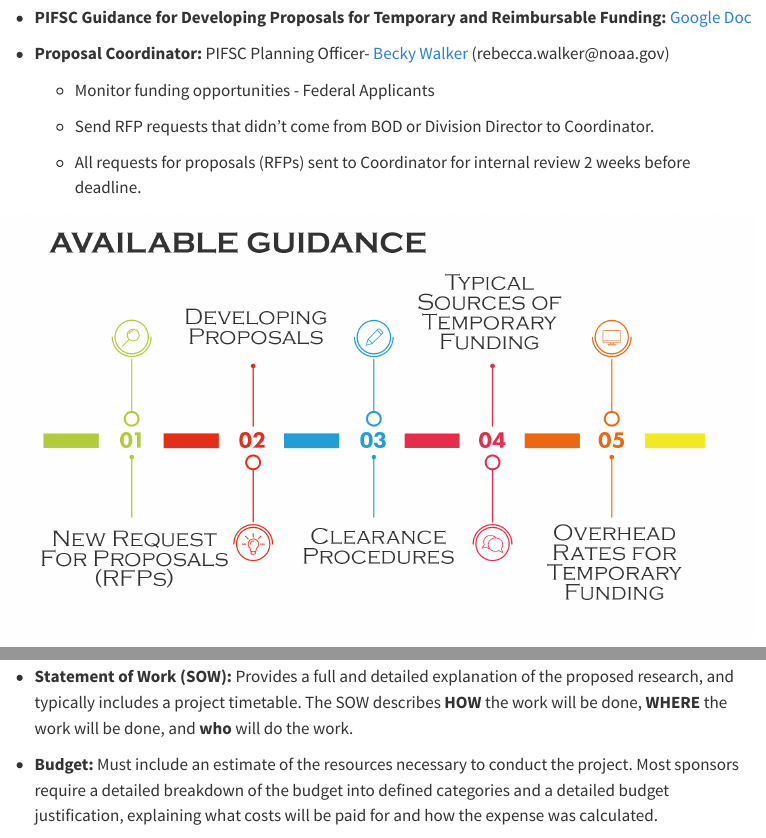
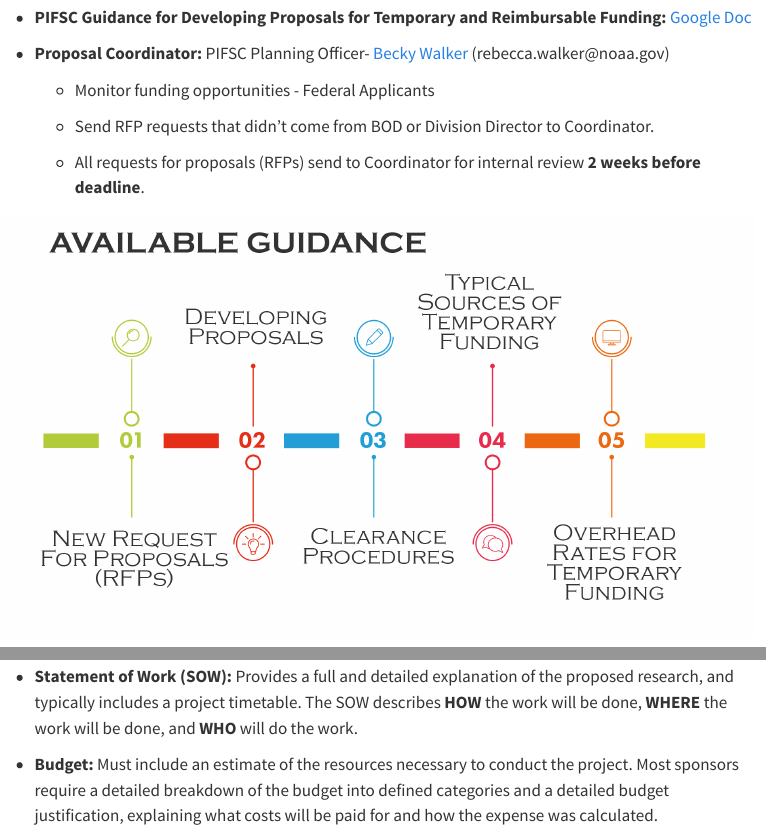
Before and after one commit to PIFSC-Protected-Species-Division/RFP_Response_Workbook, a Quarto document (index.qmd): the page in a window 1100 px wide, from 320 px down, and a second part further down, joined at a grey line. Rendered offline with R 4.5, knitr and Pandoc in place of Quarto, with nearby package versions; menus at the side of the page are left out.

Commit message:
Typos ;)

```diff
--- a/index.qmd
+++ b/index.qmd
@@ -18,7 +18,7 @@ Provide a centralized location for information and tools to create to create a r
 
     -   Send RFP requests that didn't come from BOD or Division Director to Coordinator.
 
-    -   All requests for proposals (RFPs) sent to Coordinator for internal review 2 weeks before deadline.
+    -   All requests for proposals (RFPs) send to Coordinator for internal review **2 weeks before deadline**.
 
 ![](content/images/PIFSC_Guidance.png){fig-align="left"}
 
@@ -28,7 +28,7 @@ Provide a centralized location for information and tools to create to create a r
 
 -   **Abstract or Project Summary:** Outlines the proposed research, including the objectives, methodology, and significance of the research.
 
--   **Statement of Work (SOW):** Provides a full and detailed explanation of the proposed research, and typically includes a project timetable. The SOW describes **HOW** the work will be done, **WHERE** the work will be done, and **who** will do the work.
+-   **Statement of Work (SOW):** Provides a full and detailed explanation of the proposed research, and typically includes a project timetable. The SOW describes **HOW** the work will be done, **WHERE** the work will be done, and **WHO** will do the work.
 
 -   **Budget:** Must include an estimate of the resources necessary to conduct the project. Most sponsors require a detailed breakdown of the budget into defined categories and a detailed budget justification, explaining what costs will be paid for and how the expense was calculated.
 
```
Also changed, not shown: content/Budget.qmd (+1 -0 lines).
